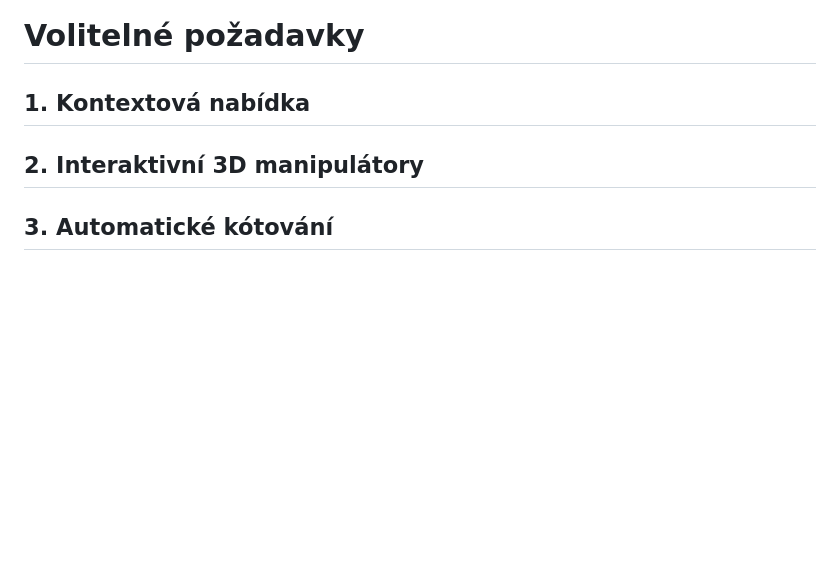
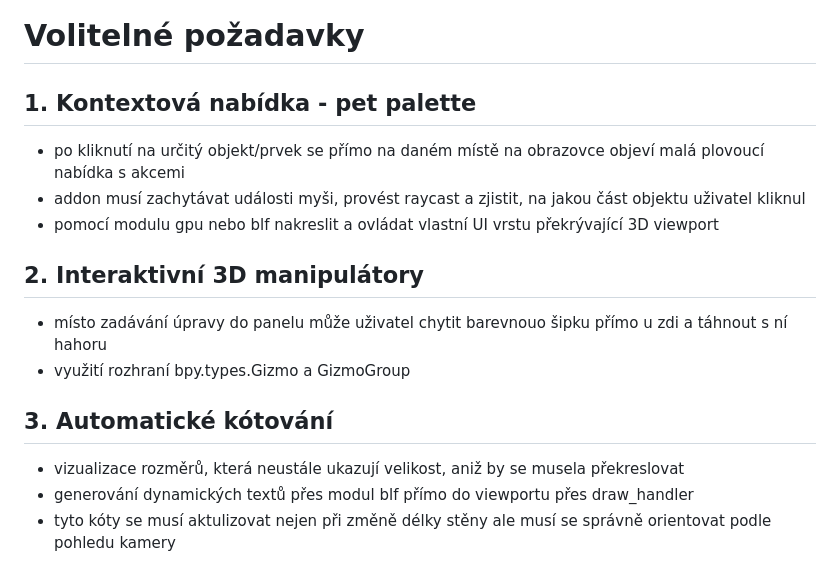
Before and after one commit to TheGingeros/floorplanmaster, a Markdown page: analýza/files/analyza_pozadavku.md, the part around the change. Rendered like a GitHub page; blank space fills up the shorter version.

Commit message:
volitelne pozadavk

```diff
--- a/analýza/files/analyza_pozadavku.md
+++ b/analýza/files/analyza_pozadavku.md
@@ -42,8 +42,16 @@
 - důraz na ošetření chyb - srozumitelný feedback při špatných operací, například přidání okna do stěny, která je menší než zadaná velikost okna
 
 # Volitelné požadavky
-## 1. Kontextová nabídka
+## 1. Kontextová nabídka - pet palette
+- po kliknutí na určitý objekt/prvek se přímo na daném místě na obrazovce objeví malá plovoucí nabídka s akcemi
+- addon musí zachytávat události myši, provést raycast a zjistit, na jakou část objektu uživatel kliknul
+- pomocí modulu gpu nebo blf nakreslit a ovládat vlastní UI vrstu překrývající 3D viewport
 
 ## 2. Interaktivní 3D manipulátory
+- místo zadávání úpravy do panelu může uživatel chytit barevnouo šipku přímo u zdi a táhnout s ní hahoru
+- využití rozhraní bpy.types.Gizmo a GizmoGroup
 
 ## 3. Automatické kótování
+- vizualizace rozměrů, která neustále ukazují velikost, aniž by se musela překreslovat
+- generování dynamických textů přes modul blf přímo do viewportu přes draw_handler
+- tyto kóty se musí aktulizovat nejen při změně délky stěny ale musí se správně orientovat podle pohledu kamery
```
